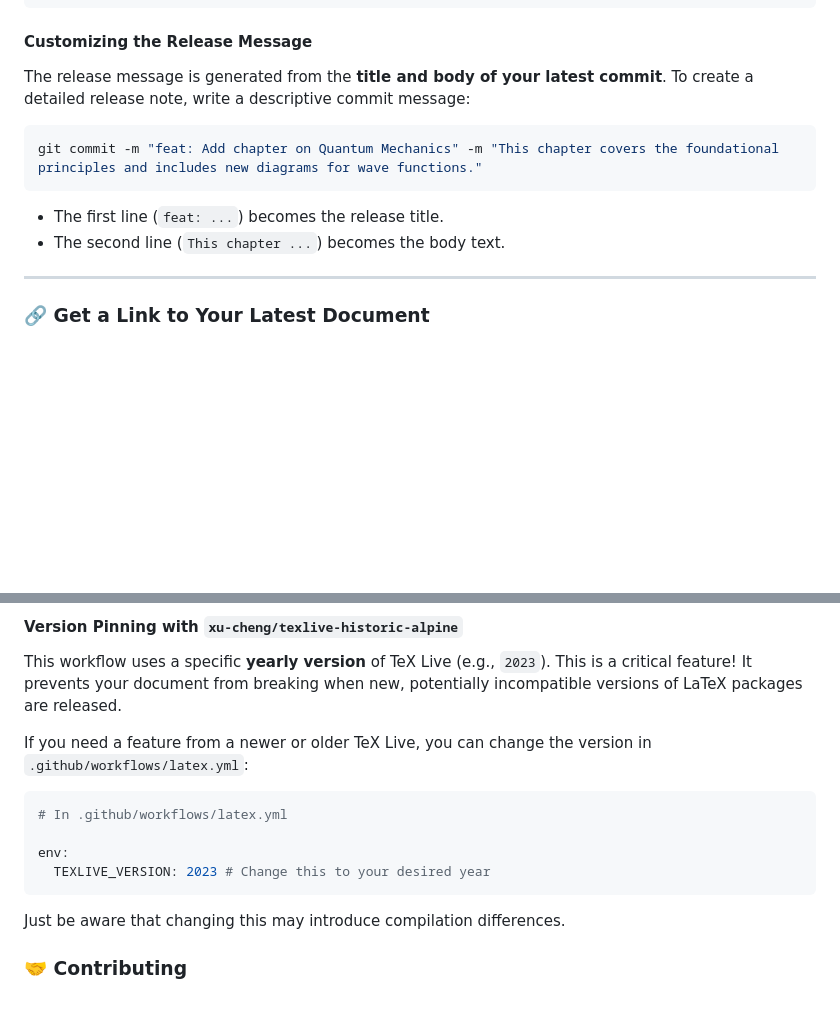
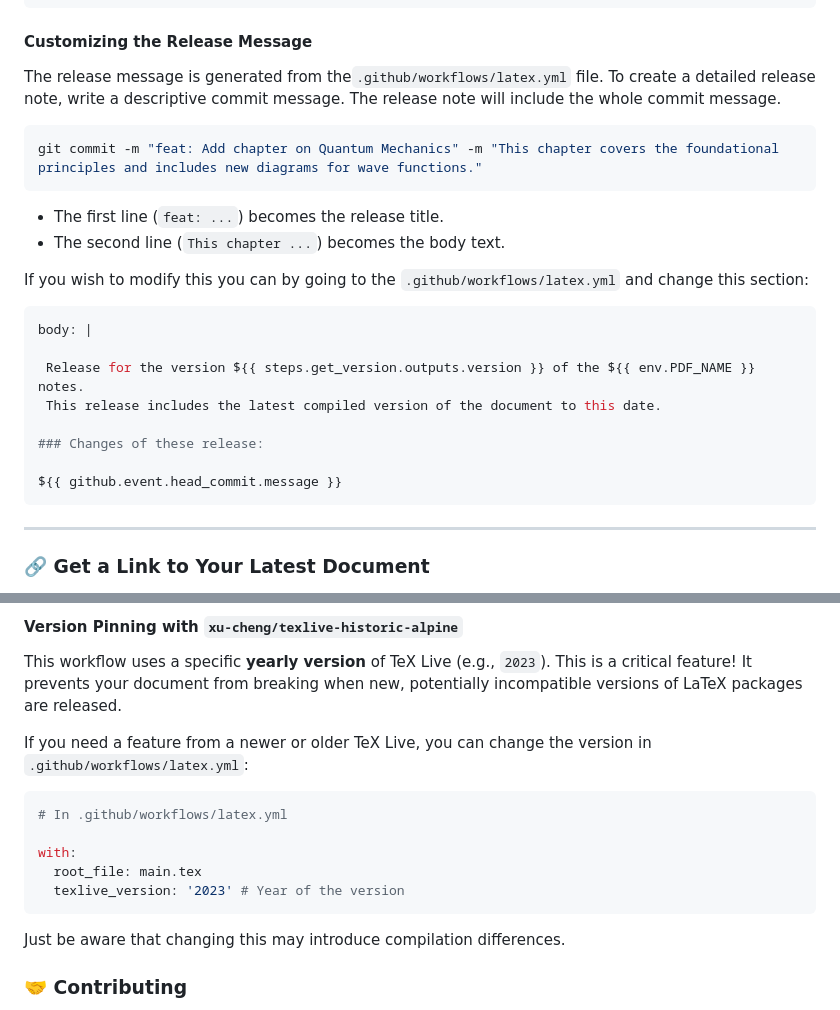
Before and after one commit to francescoabrami/TexPlate, a Markdown page: README.md, 2 parts joined by grey strips. Rendered like a GitHub page; blank space fills up the shorter version.

Commit message:
docs(README): add new instruction for release message

````diff
--- a/README.md
+++ b/README.md
@@ -93,7 +91,7 @@ env:
 
 #### Customizing the Release Message
 
-The release message is generated from the **title and body of your latest commit**. To create a detailed release note, write a descriptive commit message:
+The release message is generated from the`.github/workflows/latex.yml` file. To create a detailed release note, write a descriptive commit message. The release note will include the whole commit message.
 
 ```bash
 git commit -m "feat: Add chapter on Quantum Mechanics" -m "This chapter covers the foundational principles and includes new diagrams for wave functions."
@@ -101,6 +99,19 @@ git commit -m "feat: Add chapter on Quantum Mechanics" -m "This chapter covers t
 *   The first line (`feat: ...`) becomes the release title.
 *   The second line (`This chapter ...`) becomes the body text.
 
+If you wish to modify this you can by going to the `.github/workflows/latex.yml` and change this section:
+
+
+```yaml
+body: |
+
+ Release for the version ${{ steps.get_version.outputs.version }} of the ${{ env.PDF_NAME }} notes.
+ This release includes the latest compiled version of the document to this date.
+
+### Changes of these release:
+
+${{ github.event.head_commit.message }}
+```
 ---
 
 ### 🔗 Get a Link to Your Latest Document
@@ -142,8 +153,9 @@ If you need a feature from a newer or older TeX Live, you can change the version
 ```yaml
 # In .github/workflows/latex.yml
 
-env:
-  TEXLIVE_VERSION: 2023 # Change this to your desired year
+with:
+  root_file: main.tex
+  texlive_version: '2023' # Year of the version
 ```
 Just be aware that changing this may introduce compilation differences.
 
````
Also changed, not shown: other parts of README.md (+2 -2 lines).
